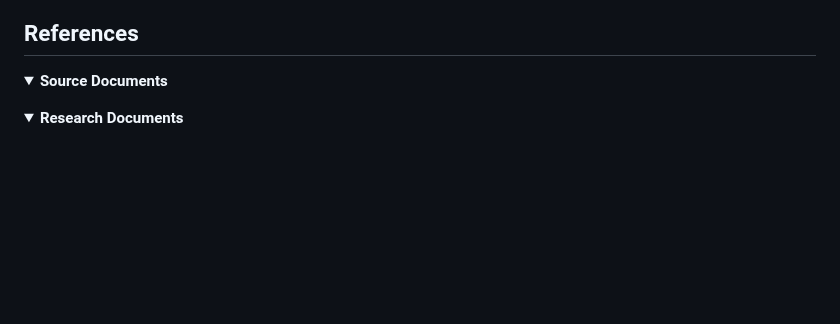
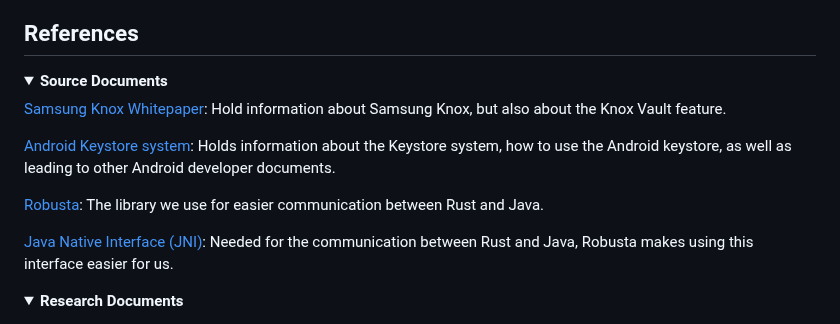
Before and after one commit to nmshd/rust-crypto, a Markdown page: Documentation/Doc.md, the part around one of its changes. Drawn GitHub-style; blank space fills up the shorter version.

```diff
--- a/Documentation/Doc.md
+++ b/Documentation/Doc.md
@@ -349,6 +349,14 @@ MIT License
 <details open>
 <summary><strong>Source Documents</strong></summary>
 
+  [Samsung Knox Whitepaper](https://image-us.samsung.com/SamsungUS/samsungbusiness/solutions/topics/iot/071421/Knox-Whitepaper-v1.5-20210709.pdf): Hold information about Samsung Knox, but also about the Knox Vault feature.
+
+  [Android Keystore system](https://developer.android.com/privacy-and-security/keystore): Holds information about the Keystore system, how to use the Android keystore, as well as leading to other Android developer documents.
+
+  [Robusta](https://github.com/giovanniberti/robusta/tree/master): The library we use for easier communication between Rust and Java.
+
+  [Java Native Interface (JNI)](https://docs.oracle.com/javase/8/docs/technotes/guides/jni/): Needed for the communication between Rust and Java, Robusta makes using this interface easier for us.
+
 </details>
 
 <details open>
```
Also changed, not shown: other parts of Documentation/Doc.md (+11 -0 lines).
